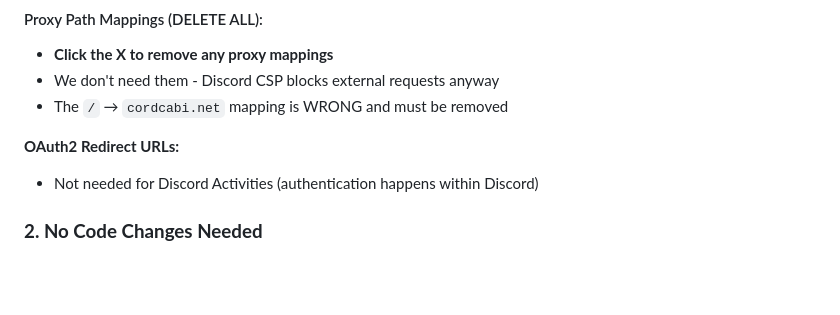
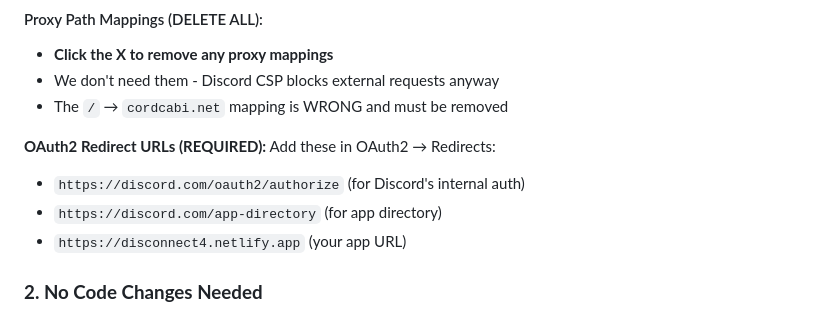
Before and after one commit to devcabi-net/Connect4, a Markdown page: COMPLETE_SETUP.md, the part around the change. GitHub-like rendering; blank space fills up the shorter version.

```diff
--- a/COMPLETE_SETUP.md
+++ b/COMPLETE_SETUP.md
@@ -42,8 +42,11 @@ Go to: https://discord.com/developers/applications/1407945986424307713
 - We don't need them - Discord CSP blocks external requests anyway
 - The `/` → `cordcabi.net` mapping is WRONG and must be removed
 
-**OAuth2 Redirect URLs:**
-- Not needed for Discord Activities (authentication happens within Discord)
+**OAuth2 Redirect URLs (REQUIRED):**
+Add these in OAuth2 → Redirects:
+- `https://discord.com/oauth2/authorize` (for Discord's internal auth)
+- `https://discord.com/app-directory` (for app directory)
+- `https://disconnect4.netlify.app` (your app URL)
 
 ### **2. No Code Changes Needed**
 The authentication is simplified and doesn't use hardcoded URLs anymore. All references to external domains have been removed due to CSP restrictions.
```
